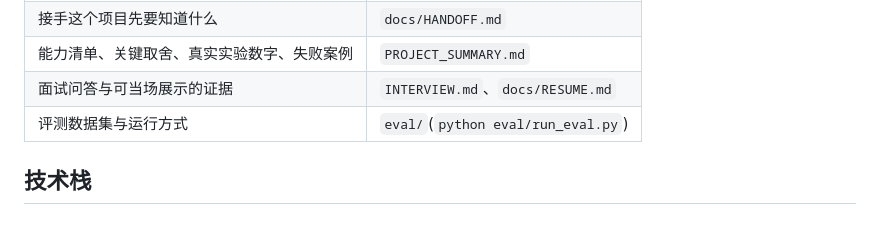
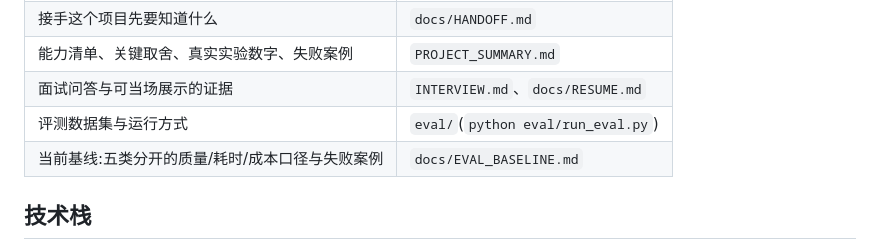
Before and after one commit to Wang-Jin-Xing/meeting-evidence-qa, a Markdown page: README.md, the part around the change. Drawn GitHub-style.

```diff
--- a/README.md
+++ b/README.md
@@ -18,6 +18,7 @@
 | 能力清单、关键取舍、真实实验数字、失败案例 | `PROJECT_SUMMARY.md` |
 | 面试问答与可当场展示的证据 | `INTERVIEW.md`、`docs/RESUME.md` |
 | 评测数据集与运行方式 | `eval/`(`python eval/run_eval.py`) |
+| 当前基线:五类分开的质量/耗时/成本口径与失败案例 | `docs/EVAL_BASELINE.md` |
 
 ## 技术栈
 
```
Also changed, not shown: docs/DECISIONS.md (+14 -0 lines), docs/EVAL_BASELINE.md (added, +126 -0 lines).
